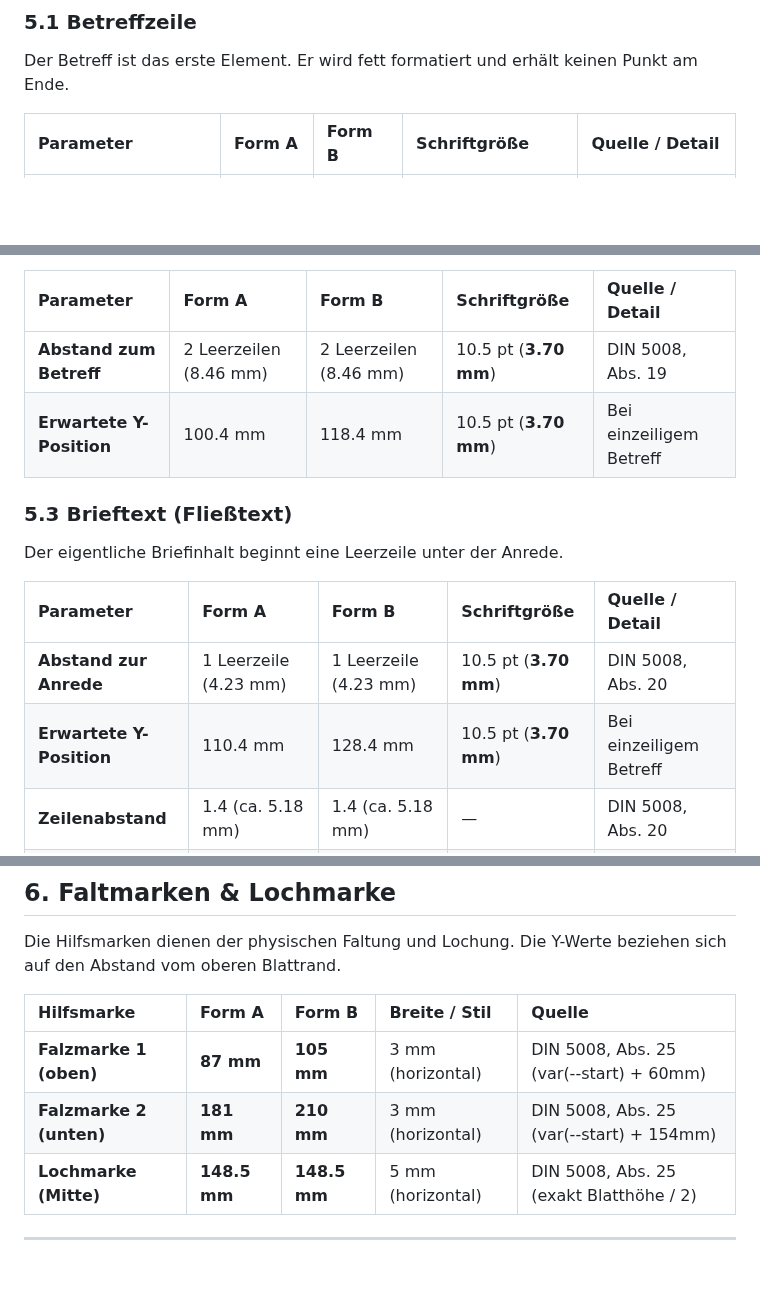
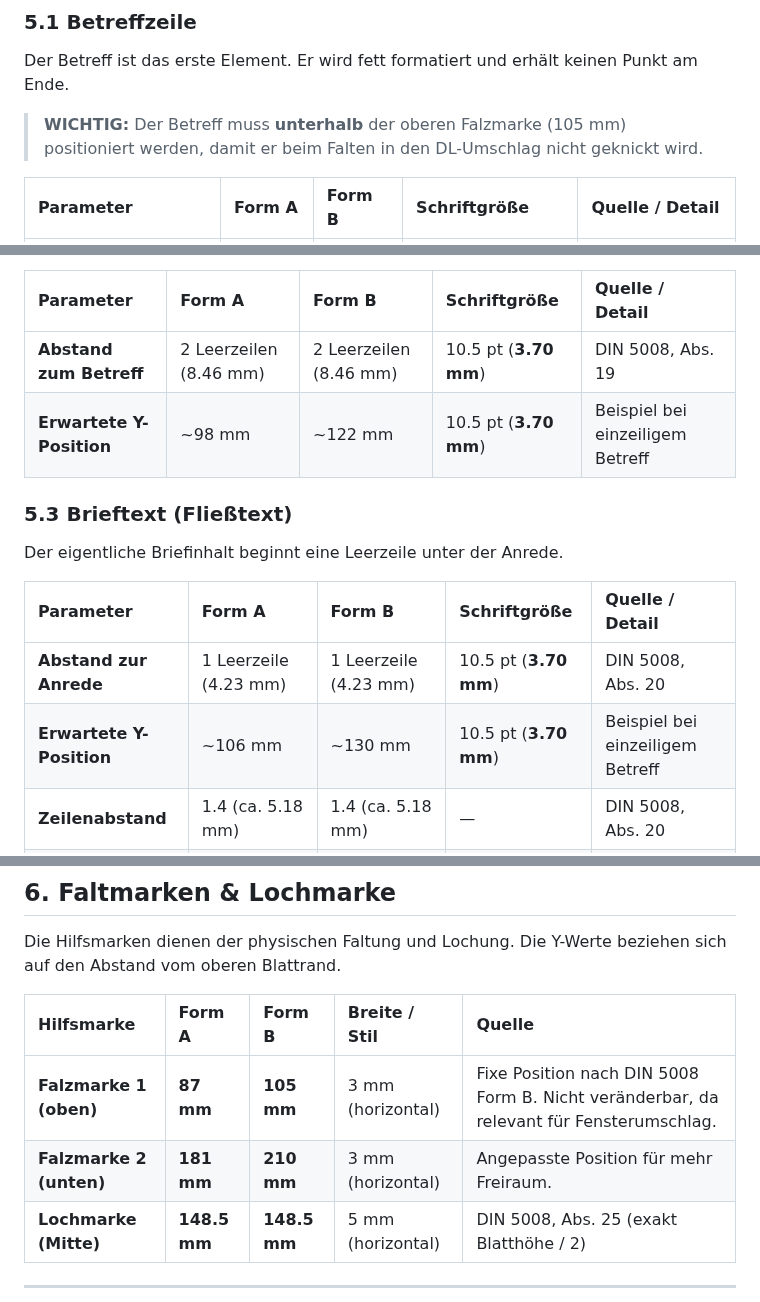
Before and after one commit to grapefruit89/DIN-BriefNEO, a Markdown page: aktueller_arbeitsordner/Guides/din-5008-geometry.md, 3 parts joined by grey strips. GitHub-like rendering; blank space fills up the shorter version.

```diff
--- a/aktueller_arbeitsordner/Guides/din-5008-geometry.md
+++ b/aktueller_arbeitsordner/Guides/din-5008-geometry.md
@@ -95,6 +95,8 @@ WICHTIG: Technisch (im HTML/CSS) befinden sich diese Elemente innerhalb eines ge
 
 Der Betreff ist das erste Element. Er wird fett formatiert und erhält keinen Punkt am Ende.
 
+> **WICHTIG:** Der Betreff muss **unterhalb** der oberen Falzmarke (105 mm) positioniert werden, damit er beim Falten in den DL-Umschlag nicht geknickt wird.
+
 | Parameter | Form A | Form B | Schriftgröße | Quelle / Detail |
 | :--- | :--- | :--- | :--- | :--- |
 | **Startposition (Y)** | **85.4 mm** | **109 mm** | 12 pt (**4.23 mm**, fett) | DIN 5008, Abs. 18 & 19 |
@@ -109,7 +111,7 @@ Die Anrede steht mit festem Abstand unter dem Betreff. Da die Betreffzeile in ih
 | Parameter | Form A | Form B | Schriftgröße | Quelle / Detail |
 | :--- | :--- | :--- | :--- | :--- |
 | **Abstand zum Betreff** | 2 Leerzeilen (8.46 mm) | 2 Leerzeilen (8.46 mm) | 10.5 pt (**3.70 mm**) | DIN 5008, Abs. 19 |
-| **Erwartete Y-Position** | 100.4 mm | 118.4 mm | 10.5 pt (**3.70 mm**) | Bei einzeiligem Betreff |
+| **Erwartete Y-Position** | ~98 mm | ~122 mm | 10.5 pt (**3.70 mm**) | Beispiel bei einzeiligem Betreff |
 
 ### 5.3 Brieftext (Fließtext)
 
@@ -118,7 +120,7 @@ Der eigentliche Briefinhalt beginnt eine Leerzeile unter der Anrede.
 | Parameter | Form A | Form B | Schriftgröße | Quelle / Detail |
 | :--- | :--- | :--- | :--- | :--- |
 | **Abstand zur Anrede** | 1 Leerzeile (4.23 mm) | 1 Leerzeile (4.23 mm) | 10.5 pt (**3.70 mm**) | DIN 5008, Abs. 20 |
-| **Erwartete Y-Position** | 110.4 mm | 128.4 mm | 10.5 pt (**3.70 mm**) | Bei einzeiligem Betreff |
+| **Erwartete Y-Position** | ~106 mm | ~130 mm | 10.5 pt (**3.70 mm**) | Beispiel bei einzeiligem Betreff |
 | **Zeilenabstand** | 1.4 (ca. 5.18 mm) | 1.4 (ca. 5.18 mm) | — | DIN 5008, Abs. 20 |
 | **Grußformel (Y)** | Dynamisch | Dynamisch | 10.5 pt (**3.70 mm**) | 1 Leerzeile unter Textende |
 | **Unterschrift (Y)** | Dynamisch | Dynamisch | 10.5 pt (**3.70 mm**) | 3 Leerzeilen für Unterschrift |
@@ -130,8 +132,8 @@ Die Hilfsmarken dienen der physischen Faltung und Lochung. Die Y-Werte beziehen
 
 | Hilfsmarke | Form A | Form B | Breite / Stil | Quelle |
 | :--- | :--- | :--- | :--- | :--- |
-| **Falzmarke 1 (oben)** | **87 mm** | **105 mm** | 3 mm (horizontal) | DIN 5008, Abs. 25 (var(--start) + 60mm) |
-| **Falzmarke 2 (unten)** | **181 mm** | **210 mm** | 3 mm (horizontal) | DIN 5008, Abs. 25 (var(--start) + 154mm) |
+| **Falzmarke 1 (oben)** | **87 mm** | **105 mm** | 3 mm (horizontal) | Fixe Position nach DIN 5008 Form B. Nicht veränderbar, da relevant für Fensterumschlag. |
+| **Falzmarke 2 (unten)** | **181 mm** | **210 mm** | 3 mm (horizontal) | Angepasste Position für mehr Freiraum. |
 | **Lochmarke (Mitte)** | **148.5 mm** | **148.5 mm** | 5 mm (horizontal) | DIN 5008, Abs. 25 (exakt Blatthöhe / 2) |
 
 ---
```
Also changed, not shown: aktueller_arbeitsordner/Guides/din-5008-layout.md (+1 -1 lines), aktueller_arbeitsordner/Guides/glossary.md (+13 -0 lines).
